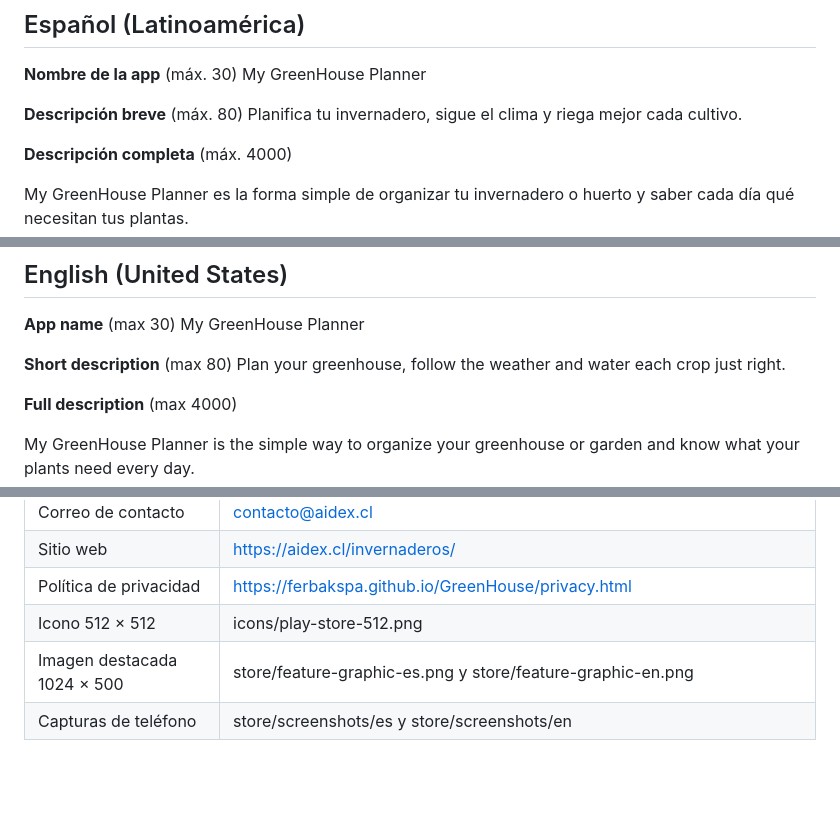
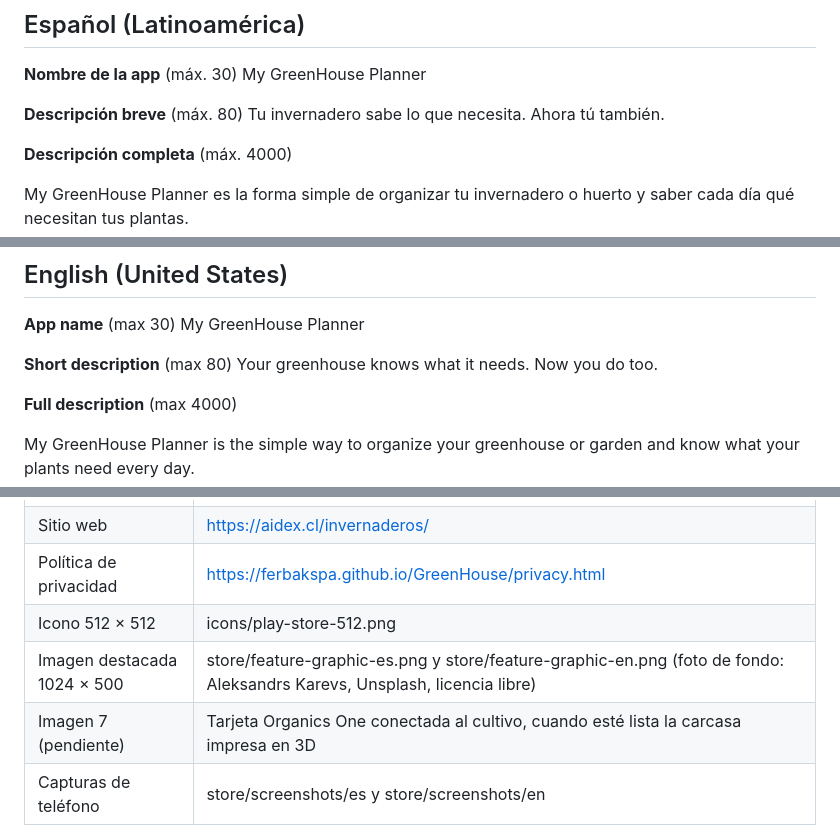
Before and after one commit to ferbakspa/GreenHouse, a Markdown page: propuestas/ficha-google-play.md, 3 parts joined by grey strips. GitHub-like rendering; blank space fills up the shorter version.

Commit message:
Store: new short description and pending 7th image
Co-Authored-By: Claude Opus 5.5 <noreply@anthropic.com>
Claude-Session: https://claude.ai/code/session_01SuU6WoWP2hmMx5jrAr3kAE

```diff
--- a/propuestas/ficha-google-play.md
+++ b/propuestas/ficha-google-play.md
@@ -8,7 +8,7 @@ Textos listos para copiar en Play Console (Crecimiento de usuarios → Presencia
 My GreenHouse Planner
 
 **Descripción breve** (máx. 80)
-Planifica tu invernadero, sigue el clima y riega mejor cada cultivo.
+Tu invernadero sabe lo que necesita. Ahora tú también.
 
 **Descripción completa** (máx. 4000)
 
@@ -53,7 +53,7 @@ Las recomendaciones son una referencia general de cultivo y no reemplazan la rev
 My GreenHouse Planner
 
 **Short description** (max 80)
-Plan your greenhouse, follow the weather and water each crop just right.
+Your greenhouse knows what it needs. Now you do too.
 
 **Full description** (max 4000)
 
@@ -102,5 +102,6 @@ Recommendations are general growing references and do not replace checking your
 | Sitio web | https://aidex.cl/invernaderos/ |
 | Política de privacidad | https://ferbakspa.github.io/GreenHouse/privacy.html |
 | Icono 512 × 512 | icons/play-store-512.png |
-| Imagen destacada 1024 × 500 | store/feature-graphic-es.png y store/feature-graphic-en.png |
+| Imagen destacada 1024 × 500 | store/feature-graphic-es.png y store/feature-graphic-en.png (foto de fondo: Aleksandrs Karevs, Unsplash, licencia libre) |
+| Imagen 7 (pendiente) | Tarjeta Organics One conectada al cultivo, cuando esté lista la carcasa impresa en 3D |
 | Capturas de teléfono | store/screenshots/es y store/screenshots/en |
```
Also changed, not shown: store/ficha-google-play.md (+4 -3 lines).
